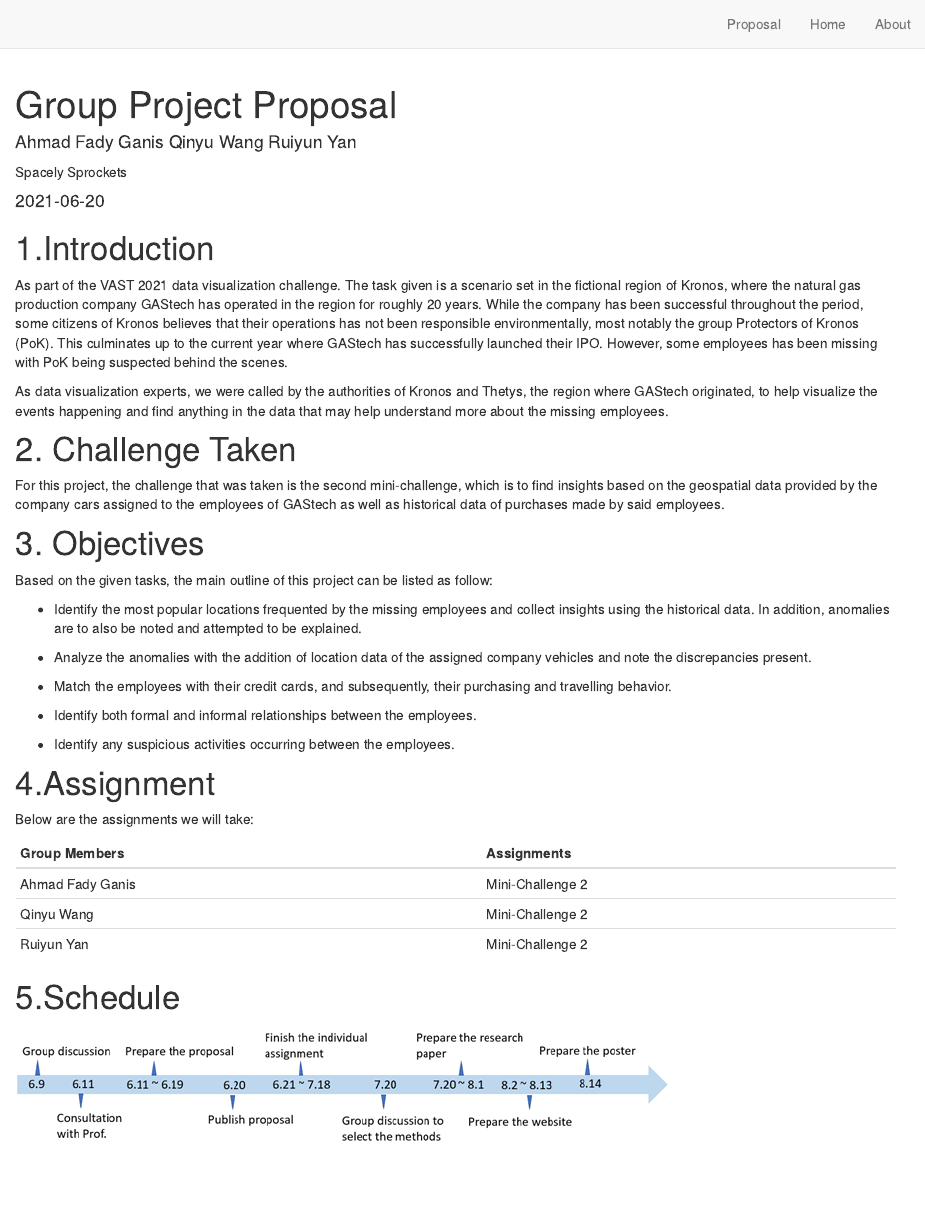
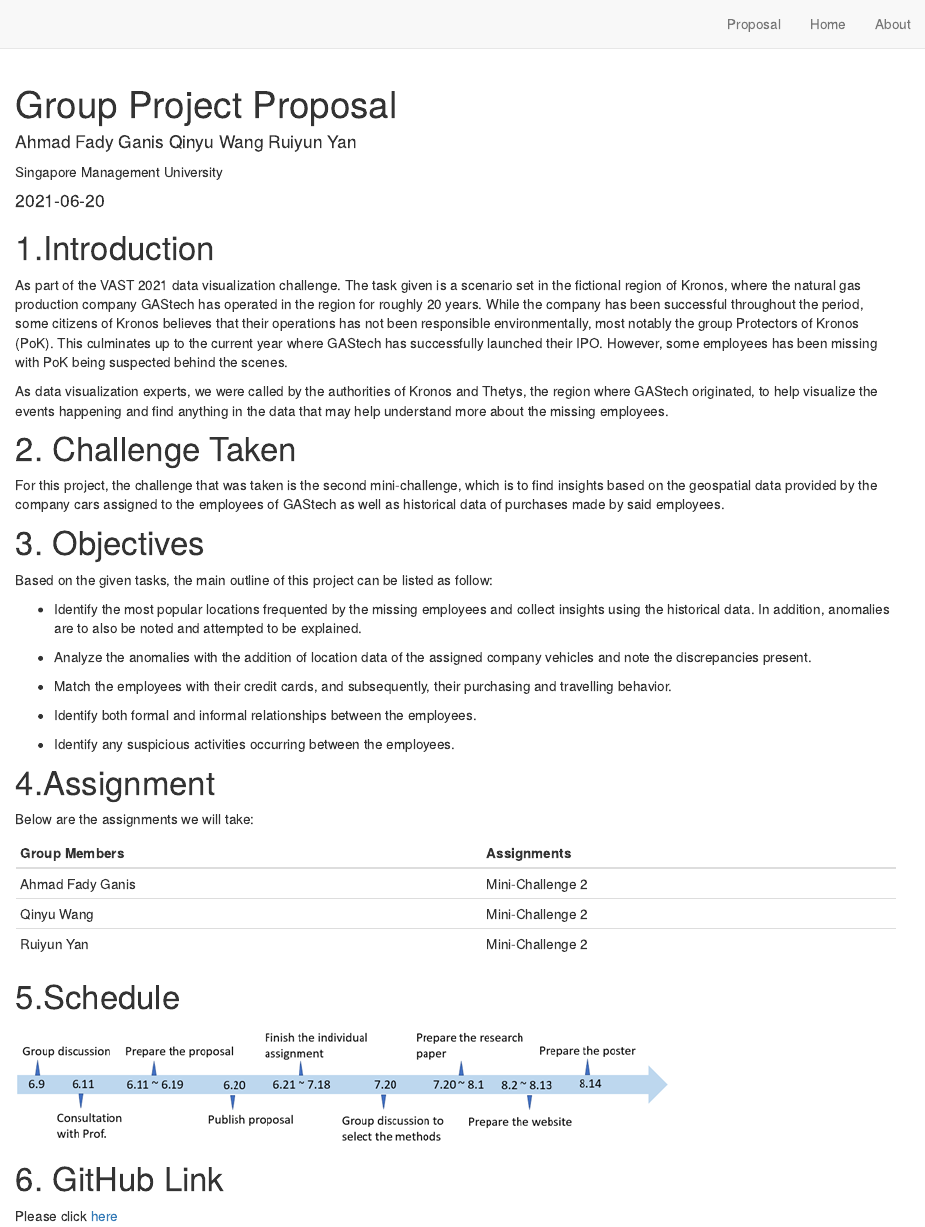
Before and after one commit to ISSS608-G1-Group11/ISSS608_Group_Project, an R Markdown document (Group_Project_Proposal.Rmd): the page in a window 1100 px wide, from its top. Rendered offline with R 4.5, knitr and Pandoc, with nearby package versions; drawn as R Markdown's standard HTML page in place of the format the file asks for.

Commit message:
add github link

```diff
--- a/Group_Project_Proposal.Rmd
+++ b/Group_Project_Proposal.Rmd
@@ -5,7 +5,7 @@ description: |
 author:
   - name: Ahmad Fady Ganis Qinyu Wang Ruiyun Yan
     url: https://example.com/norajones
-    affiliation: Spacely Sprockets
+    affiliation: Singapore Management University
     affiliation_url: https://example.com/spacelysprokets
 date: "`r Sys.Date()`"
 output:
@@ -54,3 +54,7 @@ Below are the assignments we will take:
 # 5.Schedule
 
  ![](Schedule.png)
+
+# 6. GitHub Link
+
+Please click [here](https://github.com/ISSS608-G1-Group11/ISSS608_Group_Project)
```
Also changed, not shown: 2 other files.
